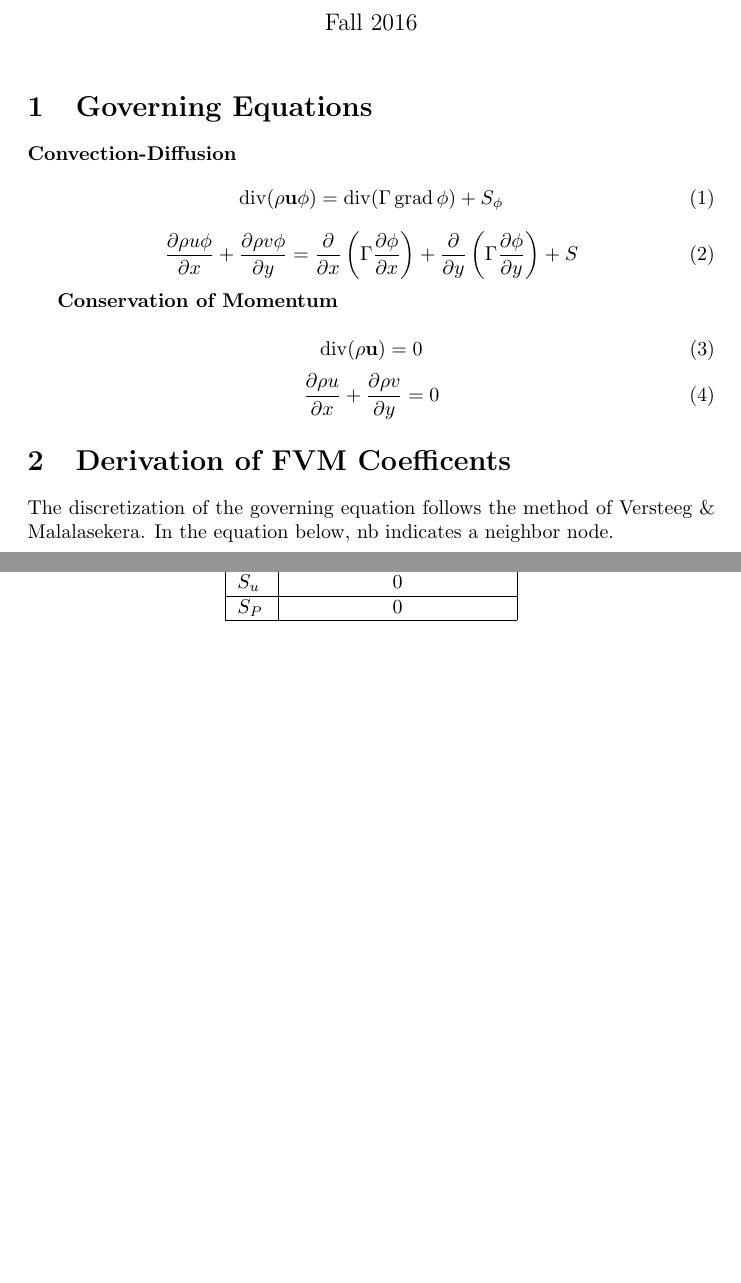
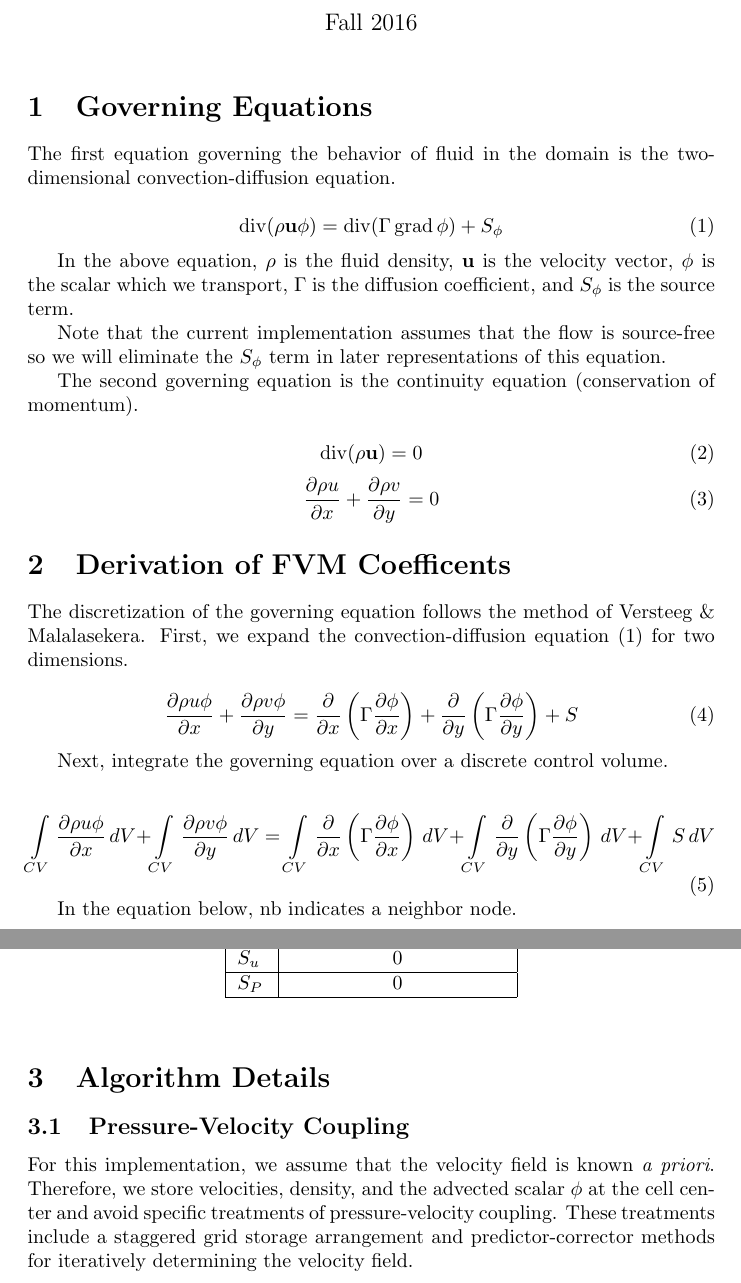
Before and after one commit to jtoumey/2d_conv_dif, a LaTeX document (doc/theory.tex): two parts of pages 1 and 2 of 2, joined at a grey line, cut so that both start at the same text, the shorter picture padded with empty space. Compiled offline with pdfLaTeX.

Commit message:
Updated the derivations.

```diff
--- a/doc/theory.tex
+++ b/doc/theory.tex
@@ -9,6 +9,7 @@
 \newcommand{\FA}[1]{F_{#1} A_{#1}}
 
 \newcommand{\dby}[2]{\frac{\partial #1}{\partial #2}}
+\newcommand{\intb}[1]{\int\limits_{#1}}
 
 \newcommand{\lp}{\left(}
 \newcommand{\rp}{\right)}
@@ -28,15 +29,19 @@
 
 
 \section{Governing Equations}
-\textbf{Convection-Diffusion}
+The first equation governing the behavior of fluid in the domain is the two-dimensional convection-diffusion equation.
+
 \begin{equation}
    \divc{\rho \mathbf{u} \phi} = \divc{\Gamma \, \mathrm{grad}\, \phi} + S_{\phi}
-\end{equation}
-\begin{equation}
-   \dby{\rho u \phi}{x} + \dby{\rho v \phi}{y} = \dby{}{x} \lp \Gamma \dby{\phi}{x} \rp + \dby{}{y} \lp \Gamma \dby{\phi}{y} \rp + S
+   \label{eqn:c-d}
 \end{equation}
 
-\textbf{Conservation of Momentum}
+In the above equation, $\rho$ is the fluid density, $\mathbf{u}$ is the velocity vector, $\phi$ is the scalar which we transport, $\Gamma$ is the diffusion coefficient, and $S_{\phi}$ is the source term.
+
+Note that the current implementation assumes that the flow is source-free so we will eliminate the $S_{\phi}$ term in later representations of this equation.
+
+
+The second governing equation is the continuity equation (conservation of momentum).
 
 \begin{equation}
    \divc{\rho \mathbf{u}} = 0
@@ -46,7 +51,22 @@
 \end{equation}
 
 \section{Derivation of FVM Coefficents}
-The discretization of the governing equation follows the method of Versteeg \& Malalasekera.
+The discretization of the governing equation follows the method of Versteeg \& Malalasekera. First, we expand the convection-diffusion equation (\ref{eqn:c-d}) for two dimensions.
+
+\begin{equation}
+   \dby{\rho u \phi}{x} + \dby{\rho v \phi}{y} = \dby{}{x} \lp \Gamma \dby{\phi}{x} \rp + \dby{}{y} \lp \Gamma \dby{\phi}{y} \rp + S
+\end{equation}
+
+Next, integrate the governing equation over a discrete control volume.
+
+\begin{equation}
+   \intb{CV} \dby{\rho u \phi}{x}\,dV + \intb{CV} \dby{\rho v \phi}{y}\,dV =\intb{CV} \dby{}{x} \lp \Gamma \dby{\phi}{x} \rp\,dV + \intb{CV} \dby{}{y} \lp \Gamma \dby{\phi}{y} \rp\,dV + \intb{CV} S\,dV
+\end{equation}
+
+
+
+
+
 In the equation below, $\mathrm{nb}$ indicates a neighbor node.
 
 \begin{equation}
@@ -74,4 +94,10 @@ For interior cells, we can calculate the coefficients via the following formulat
 \end{table}
 
 
+\section{Algorithm Details}
+
+\subsection{Pressure-Velocity Coupling}
+For this implementation, we assume that the velocity field is known \textit{a priori}. Therefore, we store velocities, density, and the advected scalar $\phi$ at the cell center and avoid specific treatments of pressure-velocity coupling. These treatments include a staggered grid storage arrangement and predictor-corrector methods for iteratively determining the velocity field.
+
+
 \end{document}
```
